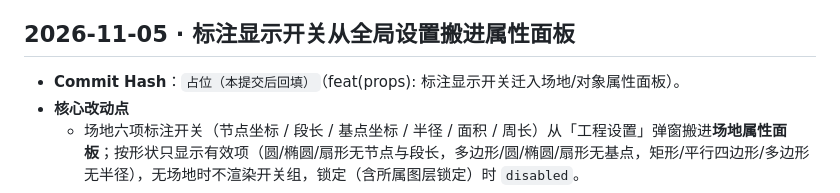
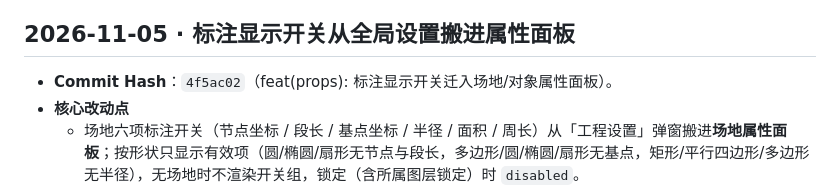
Before and after one commit to idcu/plotpin, a Markdown page: CHANGELOG.internal.md, the part around the change. Drawn GitHub-style.

Commit message:
docs(changelog): 回填标注开关迁移提交哈希
根据本机实测记录 4f5ac02 的改动点、公共抽象与验证数据。

```diff
--- a/CHANGELOG.internal.md
+++ b/CHANGELOG.internal.md
@@ -116,7 +116,7 @@
 
 ## 2026-11-05 · 标注显示开关从全局设置搬进属性面板
 
-- **Commit Hash**：`占位（本提交后回填）`（feat(props): 标注显示开关迁入场地/对象属性面板）。
+- **Commit Hash**：`4f5ac02`（feat(props): 标注显示开关迁入场地/对象属性面板）。
 - **核心改动点**
   - 场地六项标注开关（节点坐标 / 段长 / 基点坐标 / 半径 / 面积 / 周长）从「工程设置」弹窗搬进**场地属性面板**；按形状只显示有效项（圆/椭圆/扇形无节点与段长，多边形/圆/椭圆/扇形无基点，矩形/平行四边形/多边形无半径），无场地时不渲染开关组，锁定（含所属图层锁定）时 `disabled`。
   - 点设备 / 区域 / 折线的「图上标注」开关原本就在各自属性面板内，本提交仅把全局重复入口移除：设置弹窗的「显示标签 / 段长度标注 / 图上显示面积」与顶部工具栏「标签」复选框一并删除，**避免同一开关出现两处**。
```
